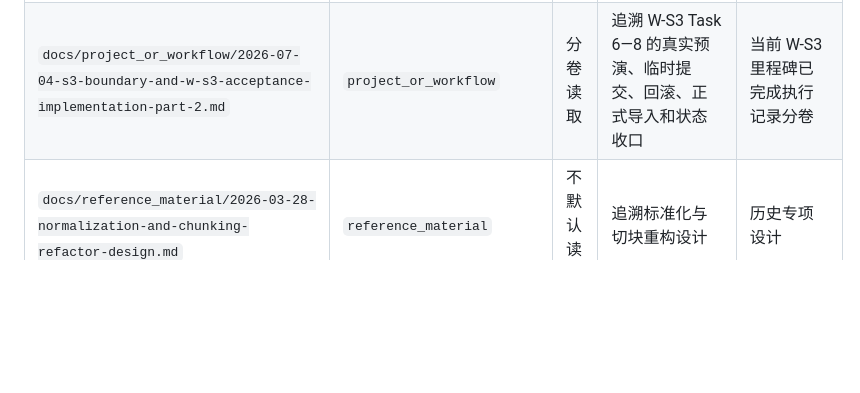
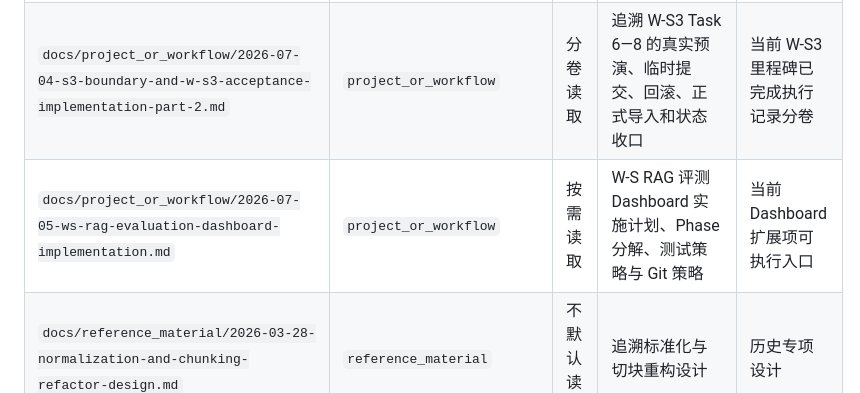
Before and after one commit to ITboyBob/FireAI, a Markdown page: docs/system_meta/文档索引.md, the part around the change. Rendered like a GitHub page; blank space fills up the shorter version.

Commit message:
docs(eval): 编写 W-S RAG 评测 Dashboard SDD/TDD 实施计划并注册文档索引
🤖 Generated with [Claude Code](https://claude.com/claude-code)

```diff
--- a/docs/system_meta/文档索引.md
+++ b/docs/system_meta/文档索引.md
@@ -65,6 +65,7 @@
 | `docs/project_or_workflow/2026-07-04-s3-boundary-and-w-s3-acceptance-implementation.md` | `project_or_workflow` | 按需读取 | 已完成 W-S3 里程碑的范围、门禁、依赖、分卷导航和完成证据 | 当前 W-S3 里程碑已完成执行记录入口 |
 | `docs/project_or_workflow/2026-07-04-s3-boundary-and-w-s3-acceptance-implementation-part-1.md` | `project_or_workflow` | 分卷读取 | 追溯 W-S3 Task 1—5 的事实冻结、公共边界函数、S3 注册和 v3 门禁 | 当前 W-S3 里程碑已完成执行记录分卷 |
 | `docs/project_or_workflow/2026-07-04-s3-boundary-and-w-s3-acceptance-implementation-part-2.md` | `project_or_workflow` | 分卷读取 | 追溯 W-S3 Task 6—8 的真实预演、临时提交、回滚、正式导入和状态收口 | 当前 W-S3 里程碑已完成执行记录分卷 |
+| `docs/project_or_workflow/2026-07-05-ws-rag-evaluation-dashboard-implementation.md` | `project_or_workflow` | 按需读取 | W-S RAG 评测 Dashboard 实施计划、Phase 分解、测试策略与 Git 策略 | 当前 Dashboard 扩展项可执行入口 |
 | `docs/reference_material/2026-03-28-normalization-and-chunking-refactor-design.md` | `reference_material` | 不默认读取 | 追溯标准化与切块重构设计 | 历史专项设计 |
 | `docs/reference_material/2026-03-28-normalization-and-chunking-refactor.md` | `reference_material` | 不默认读取 | 追溯标准化与切块重构执行步骤 | 历史专项计划 |
 | `docs/reference_material/2026-03-28-fire-law-rag-design.md` | `reference_material` | 不默认读取 | 追溯一期 RAG 背景和旧架构 | 历史资料，不是当前标准 |
```
Also changed, not shown: docs/architecture_or_strategy/2026-07-05-ws-rag-evaluation-dashboard-design.md (+1 -1 lines), docs/project_or_workflow/2026-07-05-ws-rag-evaluation-dashboard-implementation.md (added, +391 -0 lines).
